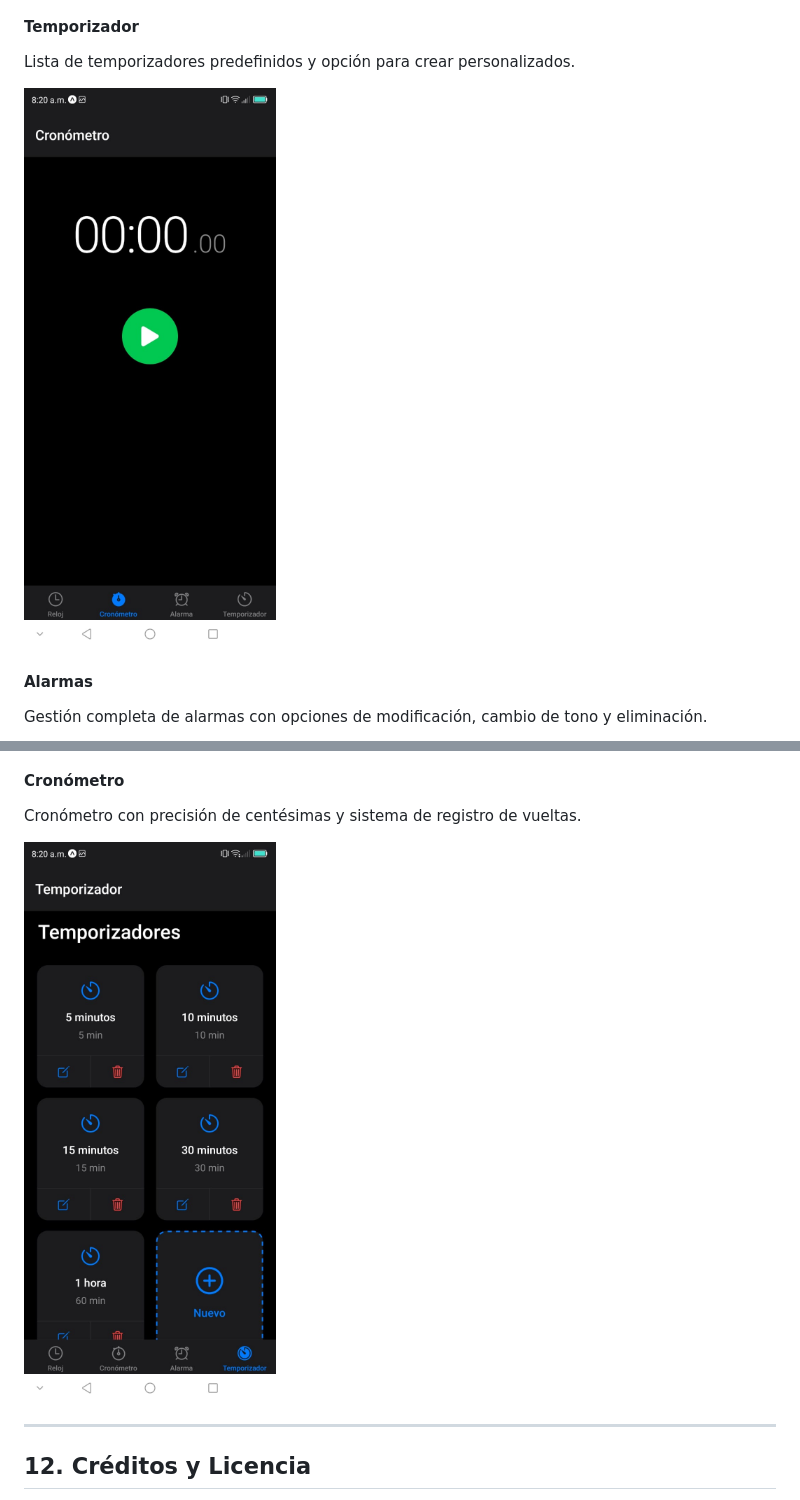
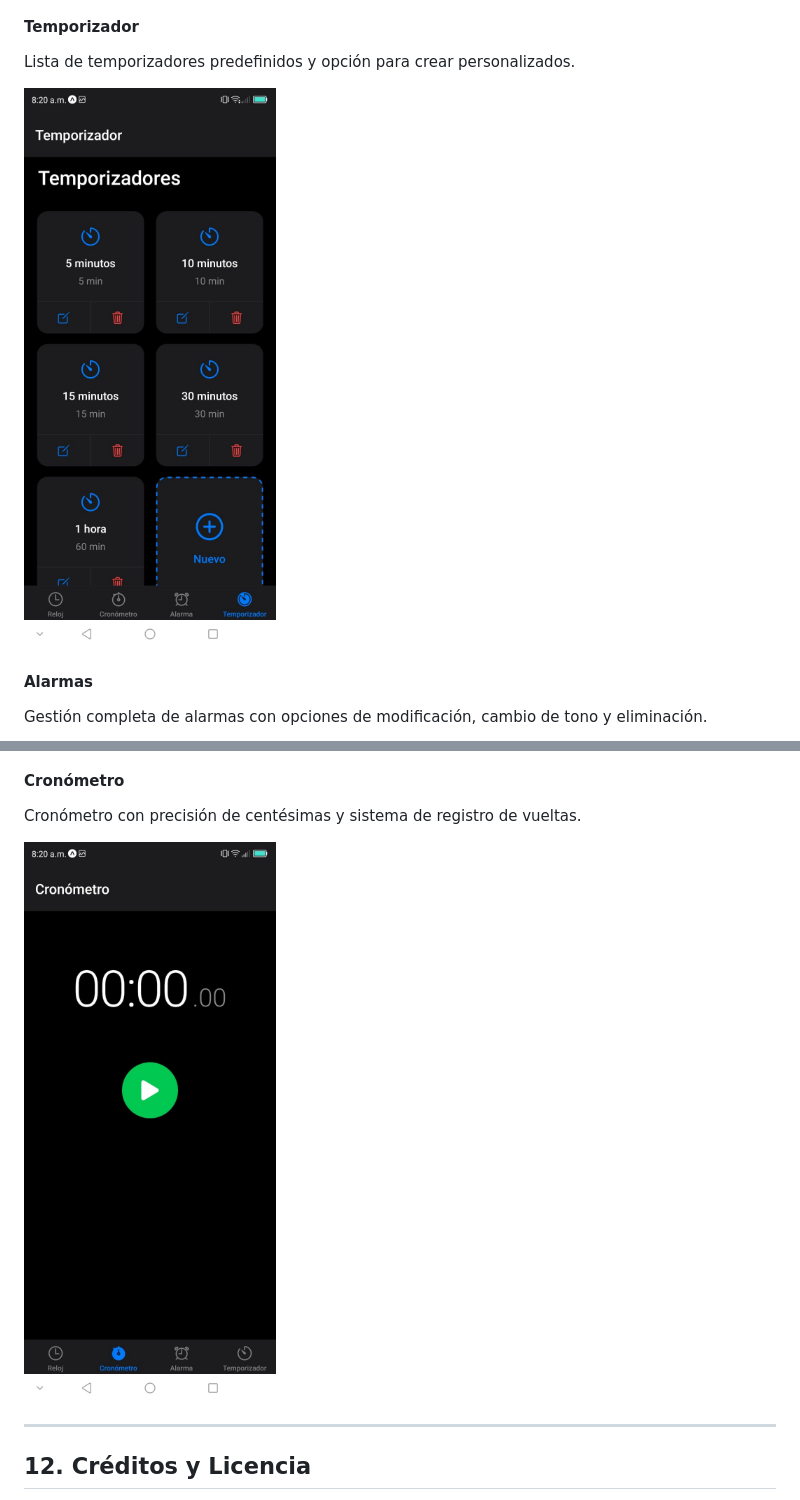
Before and after one commit to Alex2004d/clockApp, a Markdown page: README.md, 2 parts joined by grey strips. Rendered like a GitHub page.

```diff
--- a/README.md
+++ b/README.md
@@ -380,7 +380,7 @@ Pantalla principal con hora en tiempo real, fecha completa y información de ama
 #### Temporizador
 Lista de temporizadores predefinidos y opción para crear personalizados.
 
-![Temporizador](src/screenshots/IMAGEN2.jpeg)
+![Temporizador](src/screenshots/IMAGEN4.jpeg)
 
 #### Alarmas
 Gestión completa de alarmas con opciones de modificación, cambio de tono y eliminación.
@@ -390,7 +390,7 @@ Gestión completa de alarmas con opciones de modificación, cambio de tono y eli
 #### Cronómetro
 Cronómetro con precisión de centésimas y sistema de registro de vueltas.
 
-![Cronómetro](src/screenshots/IMAGEN4.jpeg)
+![Cronómetro](src/screenshots/IMAGEN2.jpeg)
 
 ---
 
```
Also changed, not shown: other parts of README.md (+2 -2 lines).
